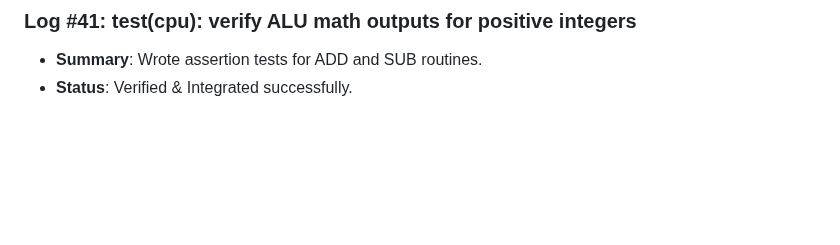
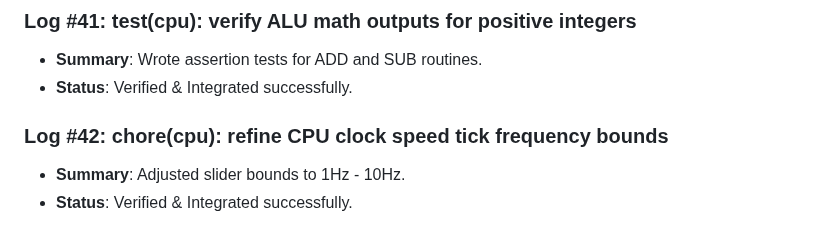
Before and after one commit to D5BU/ComputeXplain, a Markdown page: DEVELOPMENT.md, the part around the change. Drawn GitHub-style; blank space fills up the shorter version.

Commit message:
chore(cpu): refine CPU clock speed tick frequency bounds (#42)

```diff
--- a/DEVELOPMENT.md
+++ b/DEVELOPMENT.md
@@ -133,3 +133,7 @@ This document tracks the incremental building steps, unit tests, and performance
 ### Log #41: test(cpu): verify ALU math outputs for positive integers
 - **Summary**: Wrote assertion tests for ADD and SUB routines.
 - **Status**: Verified & Integrated successfully.
+
+### Log #42: chore(cpu): refine CPU clock speed tick frequency bounds
+- **Summary**: Adjusted slider bounds to 1Hz - 10Hz.
+- **Status**: Verified & Integrated successfully.
```
